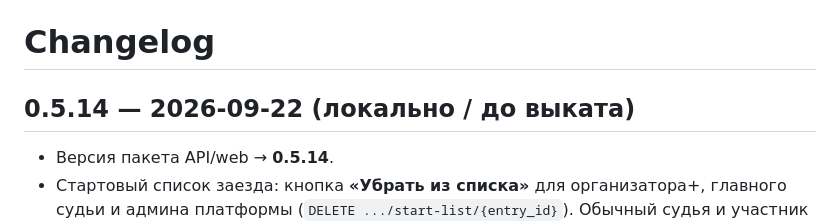
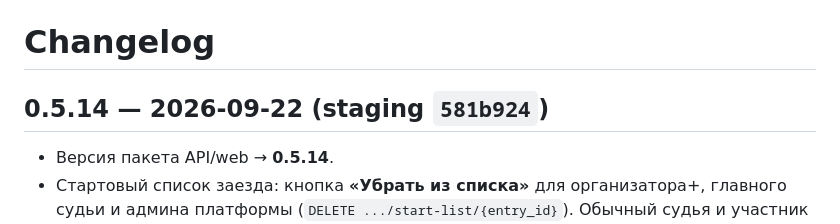
Before and after one commit to YaroslavValeev/MyWave_Event_App, a Markdown page: docs/STATUS/CHANGELOG.md, the part around the change. Drawn GitHub-style.

```diff
--- a/docs/STATUS/CHANGELOG.md
+++ b/docs/STATUS/CHANGELOG.md
@@ -1,6 +1,6 @@
 # Changelog
 
-## 0.5.14 — 2026-09-22 (локально / до выката)
+## 0.5.14 — 2026-09-22 (staging `581b924`)
 
 - Версия пакета API/web → **0.5.14**.
 - Стартовый список заезда: кнопка **«Убрать из списка»** для организатора+, главного судьи и админа платформы (`DELETE .../start-list/{entry_id}`). Обычный судья и участник — 403.
```
Also changed, not shown: docs/STATUS/CURRENT_STATE.md (+13 -12 lines).
